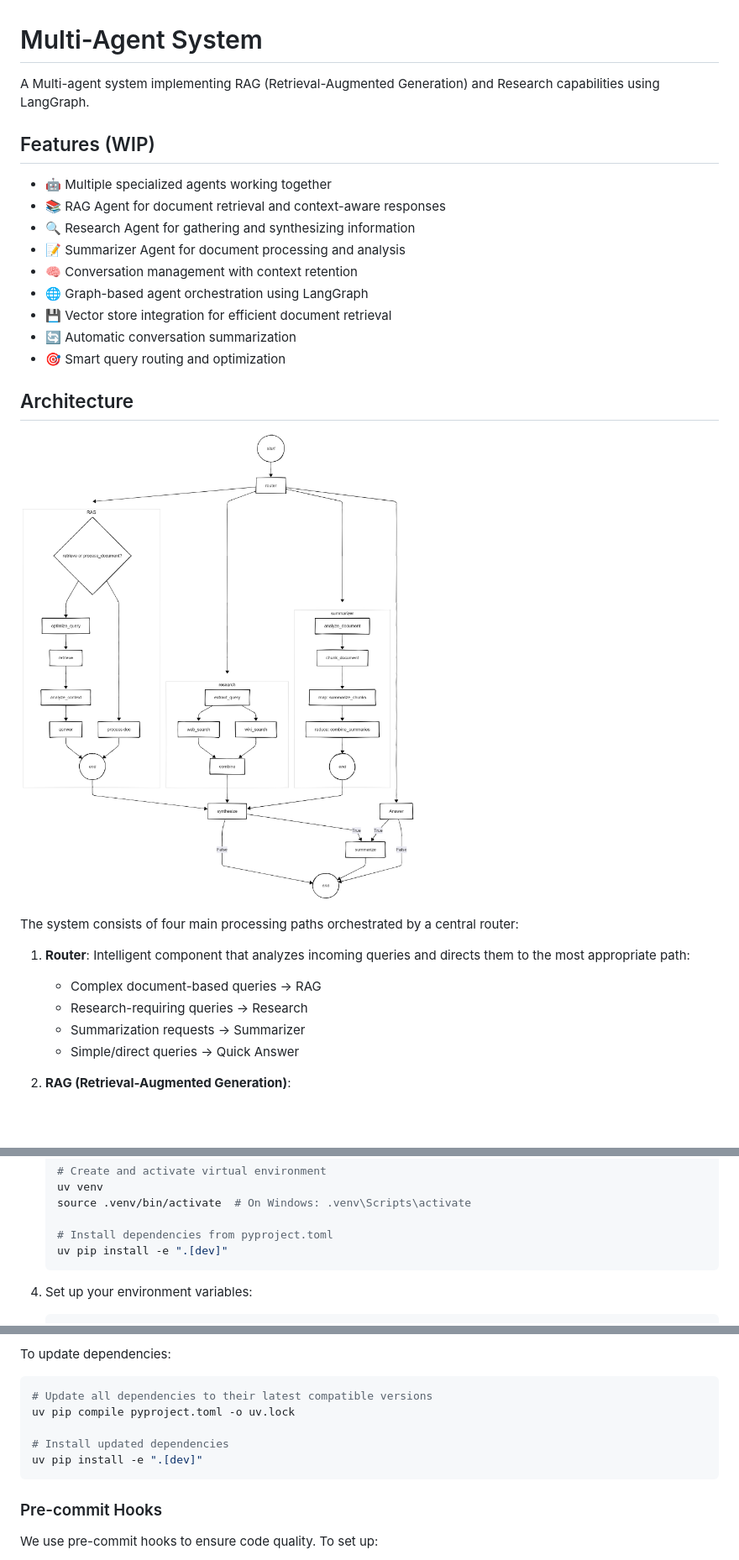
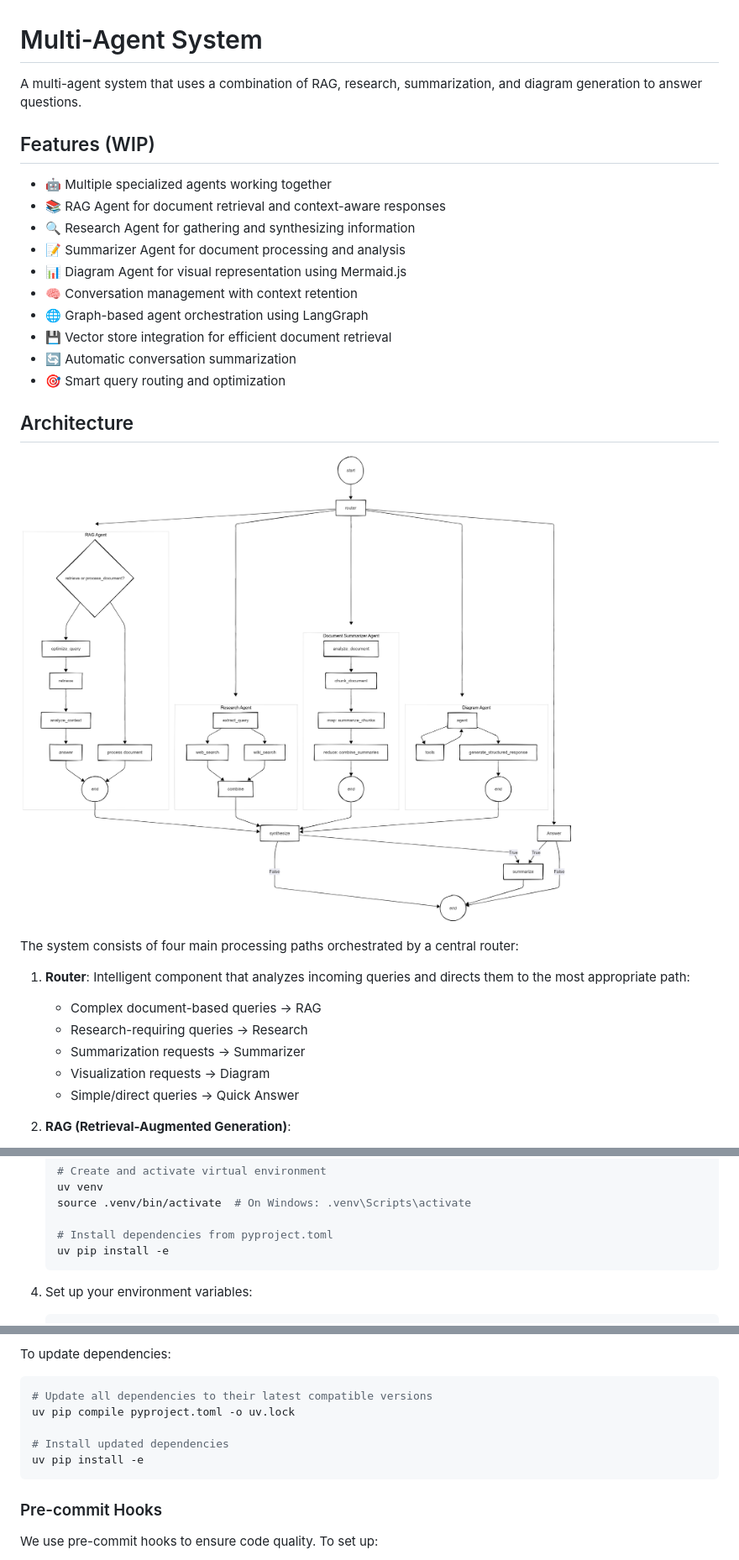
Before and after one commit to cgoncalves94/multi_agent_system, a Markdown page: README.md, 3 parts joined by grey strips. Shown: that part at 84% size. Drawn GitHub-style; pictures changed too: docs/images/architecture.png; blank space fills up the shorter version.

````diff
--- a/README.md
+++ b/README.md
@@ -1,6 +1,6 @@
 # Multi-Agent System
 
-A Multi-agent system implementing RAG (Retrieval-Augmented Generation) and Research capabilities using LangGraph.
+A multi-agent system that uses a combination of RAG, research, summarization, and diagram generation to answer questions.
 
 ## Features (WIP)
 
@@ -8,6 +8,7 @@ A Multi-agent system implementing RAG (Retrieval-Augmented Generation) and Resea
 - 📚 RAG Agent for document retrieval and context-aware responses
 - 🔍 Research Agent for gathering and synthesizing information
 - 📝 Summarizer Agent for document processing and analysis
+- 📊 Diagram Agent for visual representation using Mermaid.js
 - 🧠 Conversation management with context retention
 - 🌐 Graph-based agent orchestration using LangGraph
 - 💾 Vector store integration for efficient document retrieval
@@ -24,6 +25,7 @@ The system consists of four main processing paths orchestrated by a central rout
    - Complex document-based queries → RAG
    - Research-requiring queries → Research
    - Summarization requests → Summarizer
+   - Visualization requests → Diagram
    - Simple/direct queries → Quick Answer
 
 2. **RAG (Retrieval-Augmented Generation)**:
@@ -81,7 +90,7 @@ The system features intelligent flow control:
    source .venv/bin/activate  # On Windows: .venv\Scripts\activate
 
    # Install dependencies from pyproject.toml
-   uv pip install -e ".[dev]"
+   uv pip install -e
    ```
 
 4. Set up your environment variables:
@@ -135,7 +172,7 @@ To update dependencies:
 uv pip compile pyproject.toml -o uv.lock
 
 # Install updated dependencies
-uv pip install -e ".[dev]"
+uv pip install -e
 ```
 
 ### Pre-commit Hooks
````
Also changed, not shown: other parts of README.md (+44 -9 lines), docs/images/architecture_old.png (deleted), 11 other files.
